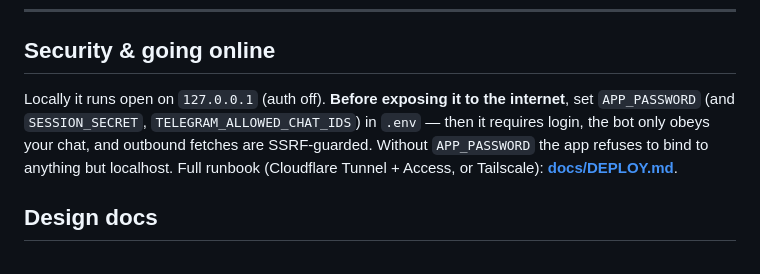
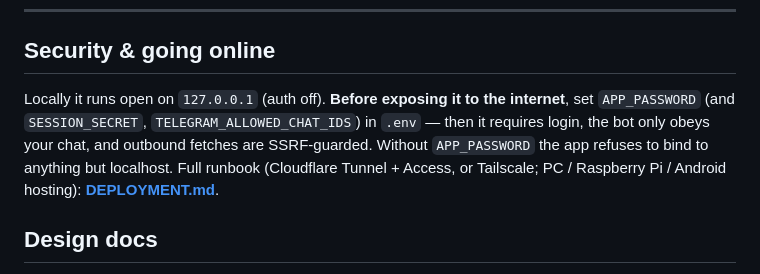
Before and after one commit to bhanutezryuga/chat-data-extractor, a Markdown page: README.md, the part around the change. Rendered like a GitHub page.

Commit message:
Add generic DEPLOYMENT.md guide (local, hosting, Cloudflare Tunnel + Access)
Co-Authored-By: Claude Opus 4.8 <noreply@anthropic.com>

```diff
--- a/README.md
+++ b/README.md
@@ -97,7 +97,7 @@ spike/  run.py                        # earlier throwaway proof-of-concept
 ---
 
 ## Security & going online
-Locally it runs open on `127.0.0.1` (auth off). **Before exposing it to the internet**, set `APP_PASSWORD` (and `SESSION_SECRET`, `TELEGRAM_ALLOWED_CHAT_IDS`) in `.env` — then it requires login, the bot only obeys your chat, and outbound fetches are SSRF-guarded. Without `APP_PASSWORD` the app refuses to bind to anything but localhost. Full runbook (Cloudflare Tunnel + Access, or Tailscale): **[docs/DEPLOY.md](docs/DEPLOY.md)**.
+Locally it runs open on `127.0.0.1` (auth off). **Before exposing it to the internet**, set `APP_PASSWORD` (and `SESSION_SECRET`, `TELEGRAM_ALLOWED_CHAT_IDS`) in `.env` — then it requires login, the bot only obeys your chat, and outbound fetches are SSRF-guarded. Without `APP_PASSWORD` the app refuses to bind to anything but localhost. Full runbook (Cloudflare Tunnel + Access, or Tailscale; PC / Raspberry Pi / Android hosting): **[DEPLOYMENT.md](DEPLOYMENT.md)**.
 
 ## Design docs
 These were written first (PM / Dev / Architect / DBA hats). They describe a Cloudflare-serverless
```
Also changed, not shown: DEPLOYMENT.md (added, +99 -0 lines).
